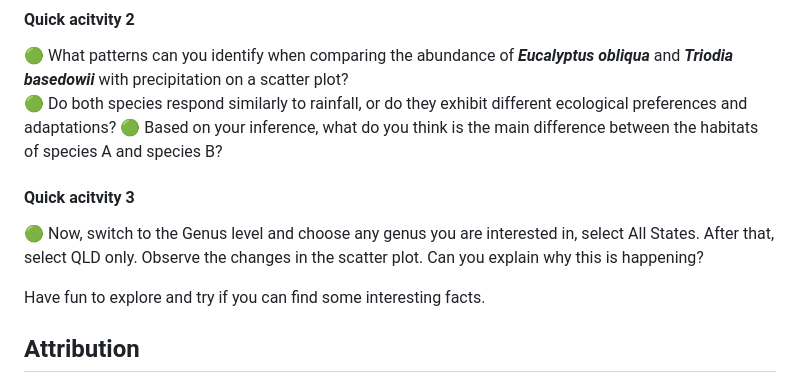
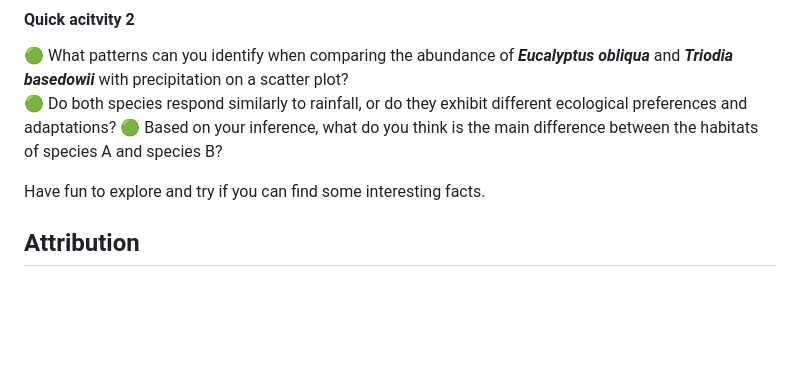
Before and after one commit to kevinthf/TERN-interactive-dashboard, a Markdown page: README.md, the part around the change. Drawn GitHub-style; blank space fills up the shorter version.

```diff
--- a/README.md
+++ b/README.md
@@ -133,9 +133,6 @@ Or in Family level,
 🟢 Do both species respond similarly to rainfall, or do they exhibit different ecological preferences and adaptations?
 🟢 Based on your inference, what do you think is the main difference between the habitats of species A and species B?
 
-#### Quick acitvity 3
-🟢 Now, switch to the Genus level and choose any genus you are interested in, select All States. After that, select QLD only. Observe the changes in the scatter plot. Can you explain why this is happening?
-
 
 Have fun to explore and try if you can find some interesting facts.
 
```
